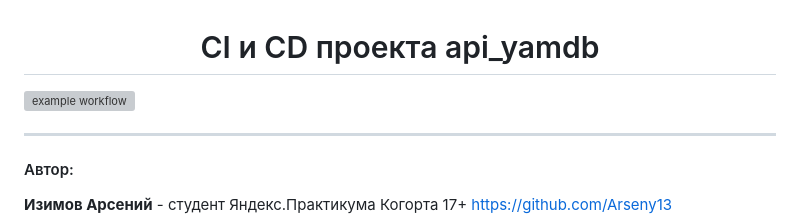
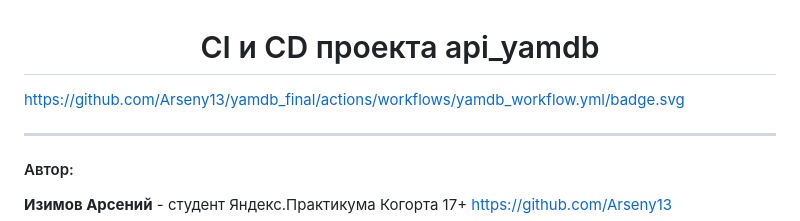
Before and after one commit to Arseny13/yamdb_final, a Markdown page: README.md, the part around the change. Rendered like a GitHub page; grey boxes are pictures that could not be loaded.

Commit message:
исправил badge в readme

```diff
--- a/README.md
+++ b/README.md
@@ -1,7 +1,7 @@
 
 <h1 align="center"> CI и CD проекта api_yamdb</h1>
 
-![example workflow](https://github.com/github/docs/actions/workflows/main.yml/badge.svg)
+https://github.com/Arseny13/yamdb_final/actions/workflows/yamdb_workflow.yml/badge.svg
 
 ___
 <h4>Автор:</h4>
```
